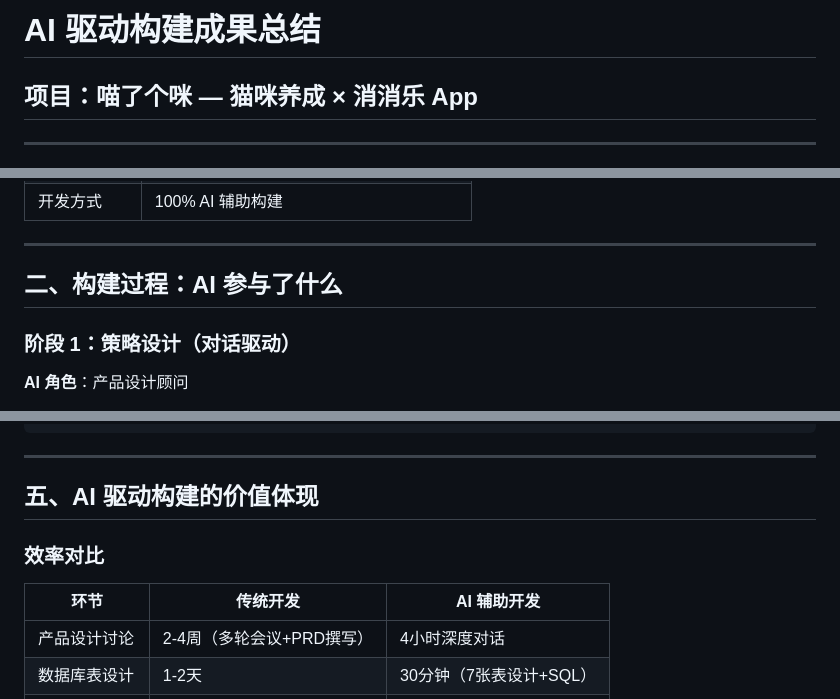
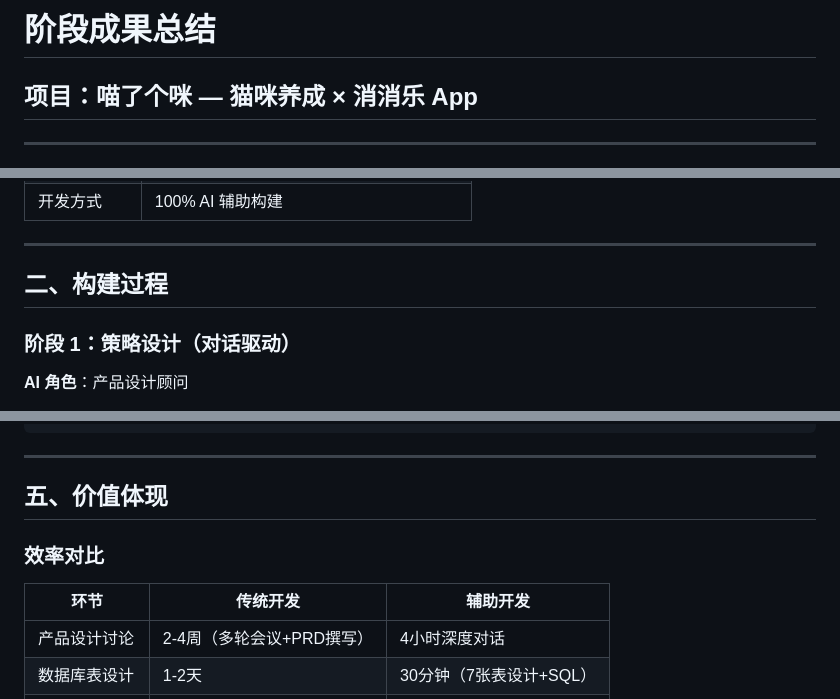
Before and after one commit to worth01/miaolegemi, a Markdown page: AI驱动构建成果总结.md, 3 parts joined by grey strips. GitHub-like rendering.

```diff
--- a/AI驱动构建成果总结.md
+++ b/AI驱动构建成果总结.md
@@ -1,4 +1,4 @@
-# AI 驱动构建成果总结
+# 阶段成果总结
 
 ## 项目：喵了个咪 — 猫咪养成 × 消消乐 App
 
@@ -18,7 +18,7 @@
 
 ---
 
-## 二、构建过程：AI 参与了什么
+## 二、构建过程
 
 ### 阶段 1：策略设计（对话驱动）
 
@@ -115,11 +115,11 @@
 
 ---
 
-## 五、AI 驱动构建的价值体现
+## 五、价值体现
 
 ### 效率对比
 
-| 环节 | 传统开发 | AI 辅助开发 |
+| 环节 | 传统开发 | 辅助开发 |
 |------|---------|------------|
 | 产品设计讨论 | 2-4周（多轮会议+PRD撰写） | 4小时深度对话 |
 | 数据库表设计 | 1-2天 | 30分钟（7张表设计+SQL） |
```
